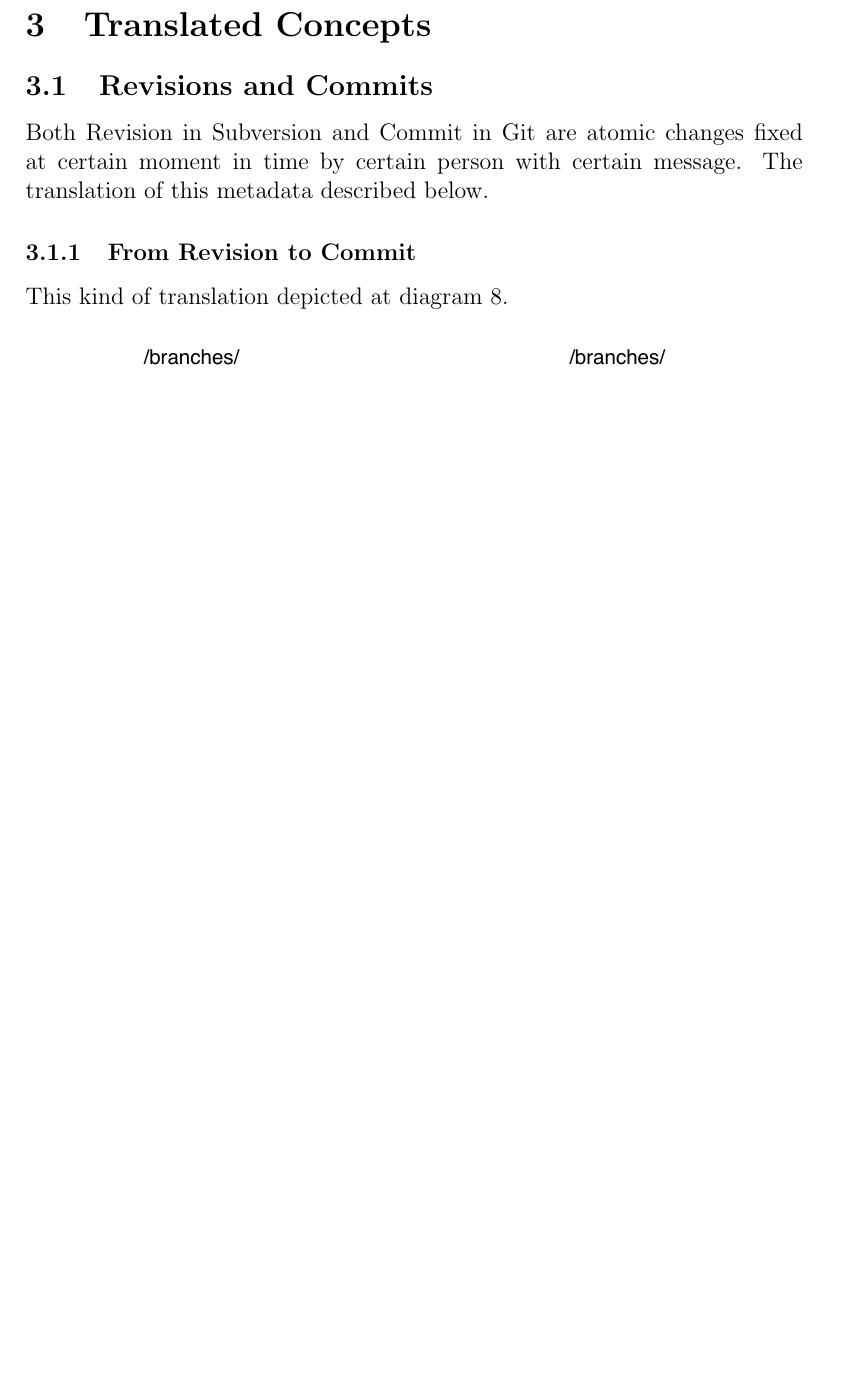
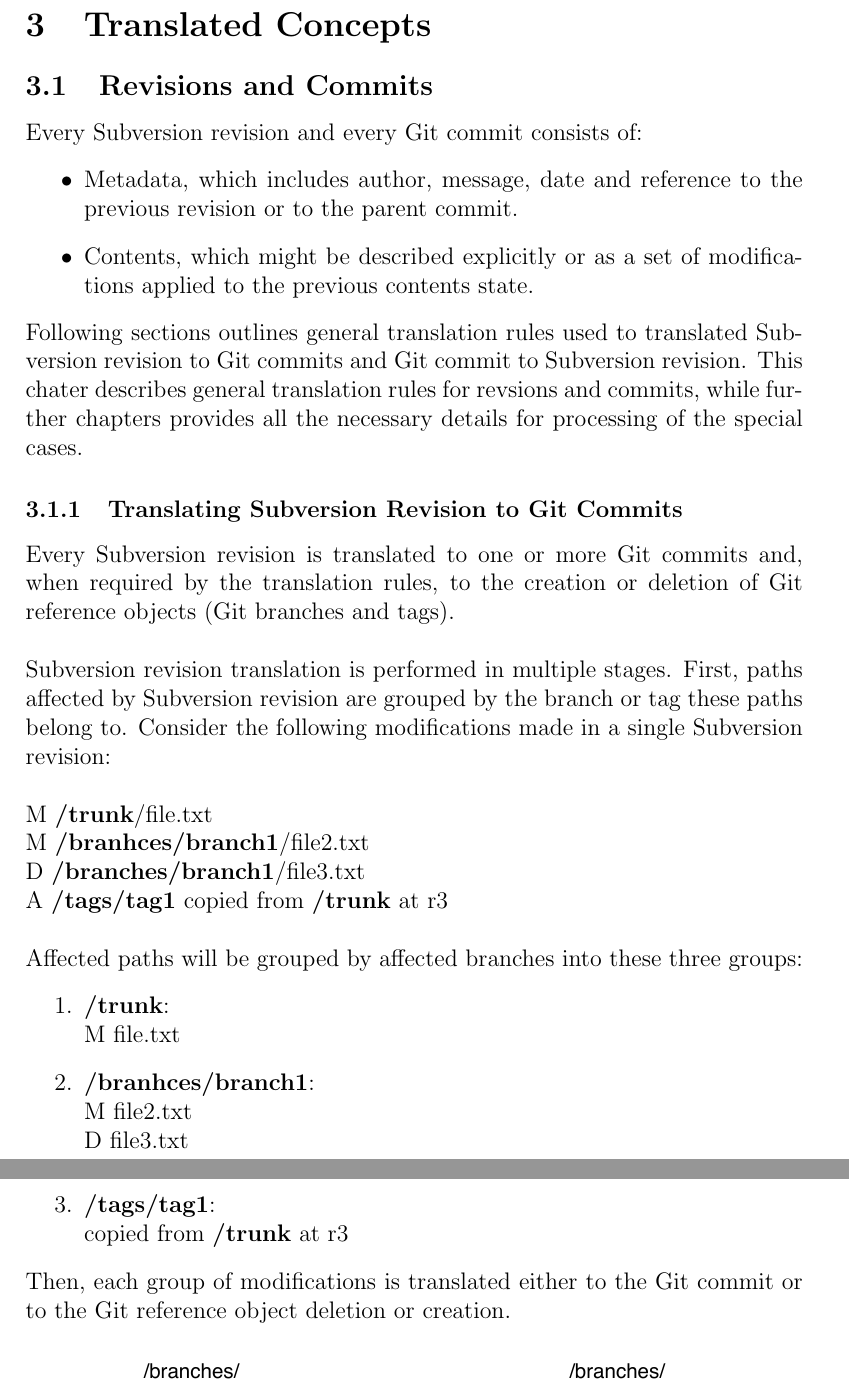
Before and after one commit to vs/octortus, a LaTeX document (draft.tex, which reads tex/concepts_revision_and_commit.tex): part of page 16 of 45 before the commit and two parts of pages 16 and 17 of 46 after it, the two joined at a grey line, cut so that both start at the same text, the shorter picture padded with empty space. Compiled offline with pdfLaTeX.

Commit message:
Text of 'Revisions and Commits' chapter updated.

```diff
--- a/tex/concepts_revision_and_commit.tex
+++ b/tex/concepts_revision_and_commit.tex
@@ -1,11 +1,38 @@
 \subsection{Revisions and Commits}
 \renewcommand{\figurename}{Diagram}
+Every Subversion revision and every Git commit consists of:
+\begin{itemize}
+\item Metadata, which includes author, message, date and reference to the previous revision or to the parent commit.
+\item Contents, which might be described explicitly or as a set of modifications applied to the previous contents state.
+\end{itemize}
+Following sections outlines general translation rules used to translated Subversion revision to Git commits and Git commit
+to Subversion revision. This chater describes general translation rules for revsions and commits, while further chapters provides all the
+necessary details for processing of the special cases.
+\subsubsection{Translating Subversion Revision to Git Commits}
+Every Subversion revision is translated to one or more Git commits and,
+when required by the translation rules, to the creation or deletion of Git reference objects (Git branches and tags).
+\\\\
+Subversion revision translation is performed in multiple stages.
+First, paths affected by Subversion revision are grouped by the branch or tag these paths belong to.
+Consider the following modifications made in a single Subversion revision:
+\\\\
+M \textbf{/trunk}/file.txt\\
+M \textbf{/branhces/branch1}/file2.txt\\
+D \textbf{/branches/branch1}/file3.txt\\
+A \textbf{/tags/tag1} copied from \textbf{/trunk} at r3\\
 
-Both Revision in Subversion and Commit in Git are atomic changes fixed at certain moment in time by certain person with certain message. The translation of this metadata described below.
-
-\subsubsection{From Revision to Commit}
-
-This kind of translation depicted at diagram \ref{single_change_svn_to_git}.
+Affected paths will be grouped by affected branches into these three groups:
+\begin{enumerate}
+\item \textbf{/trunk}:\\
+M file.txt
+\item \textbf{/branhces/branch1}:\\
+M file2.txt\\
+D file3.txt
+\item \textbf{/tags/tag1}:\\
+  copied from \textbf{/trunk} at r3
+\end{enumerate}
+Then, each group of modifications is translated either to the Git commit or to
+the Git reference object deletion or creation.
 \begin{center}
 \includegraphics[width=\textwidth]{img/diagrams/single_change_svn_to_git.pdf}%
 \captionof{figure}{Subversion revision being translated to Git commit.}
```
Also changed, not shown: tex/concepts_revision_and_commit.tex (39 more changed lines).
